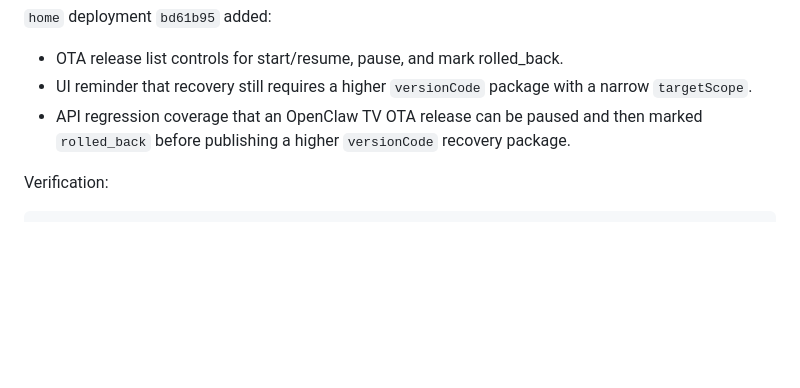
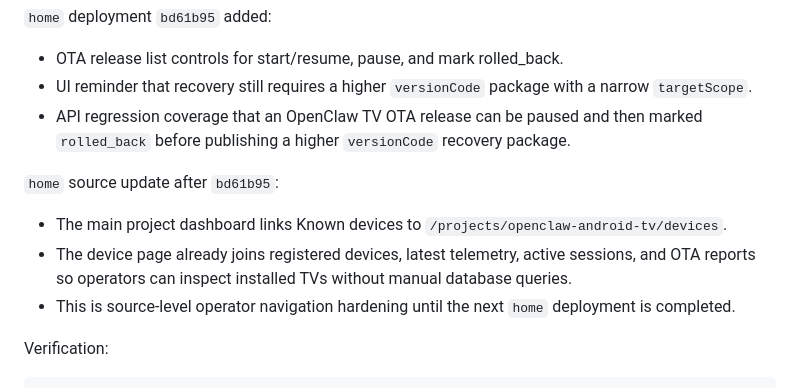
Before and after one commit to souleyez/openclaw-android-tv, a Markdown page: docs/testing/2026-06-30-android-tv-production-readiness.md, the part around the change. Rendered like a GitHub page; blank space fills up the shorter version.

Commit message:
docs: record home device observability entry

```diff
--- a/docs/testing/2026-06-30-android-tv-production-readiness.md
+++ b/docs/testing/2026-06-30-android-tv-production-readiness.md
@@ -146,6 +146,12 @@ This proves the one-device OTA release is visible in the live admin snapshot. It
 - OTA release list controls for start/resume, pause, and mark rolled_back.
 - UI reminder that recovery still requires a higher `versionCode` package with a narrow `targetScope`.
 - API regression coverage that an OpenClaw TV OTA release can be paused and then marked `rolled_back` before publishing a higher `versionCode` recovery package.
+
+`home` source update after `bd61b95`:
+
+- The main project dashboard links Known devices to `/projects/openclaw-android-tv/devices`.
+- The device page already joins registered devices, latest telemetry, active sessions, and OTA reports so operators can inspect installed TVs without manual database queries.
+- This is source-level operator navigation hardening until the next `home` deployment is completed.
 
 Verification:
 
```
